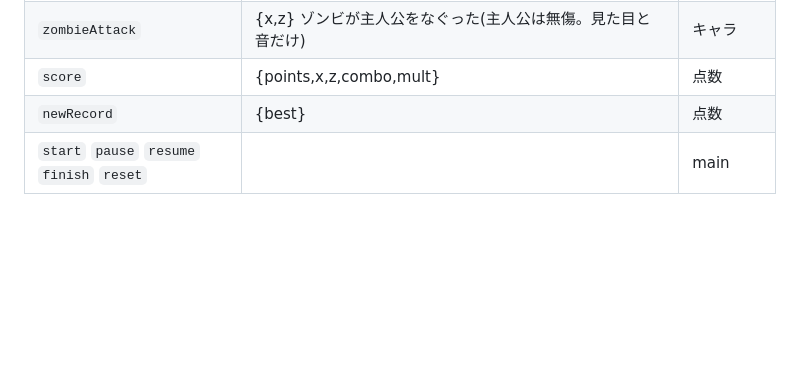
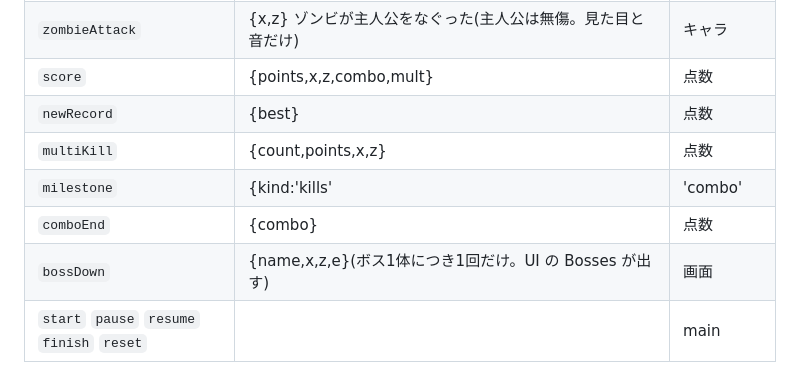
Before and after one commit to roguepink/sokai, a Markdown page: CLAUDE.md, the part around the change. GitHub-like rendering; blank space fills up the shorter version.

Commit message:
設計書: 画面・音係が足したイベントを追記
Co-Authored-By: Claude Opus 5.5 <noreply@anthropic.com>

```diff
--- a/CLAUDE.md
+++ b/CLAUDE.md
@@ -92,6 +92,10 @@ PC: WASD/矢印=移動、スペース/クリック=撃つ、Shift/E=回転斬り
 | `zombieAttack` | {x,z} ゾンビが主人公をなぐった(主人公は無傷。見た目と音だけ) | キャラ |
 | `score` | {points,x,z,combo,mult} | 点数 |
 | `newRecord` | {best} | 点数 |
+| `multiKill` | {count,points,x,z} | 点数 |
+| `milestone` | {kind:'kills'|'combo'|'score',value,text,bonus} | 点数 |
+| `comboEnd` | {combo} | 点数 |
+| `bossDown` | {name,x,z,e}(ボス1体につき1回だけ。UI の Bosses が出す) | 画面 |
 | `start` `pause` `resume` `finish` `reset` | | main |
 
 ## 順番(main.js の step、1/60 秒ごと)
```
